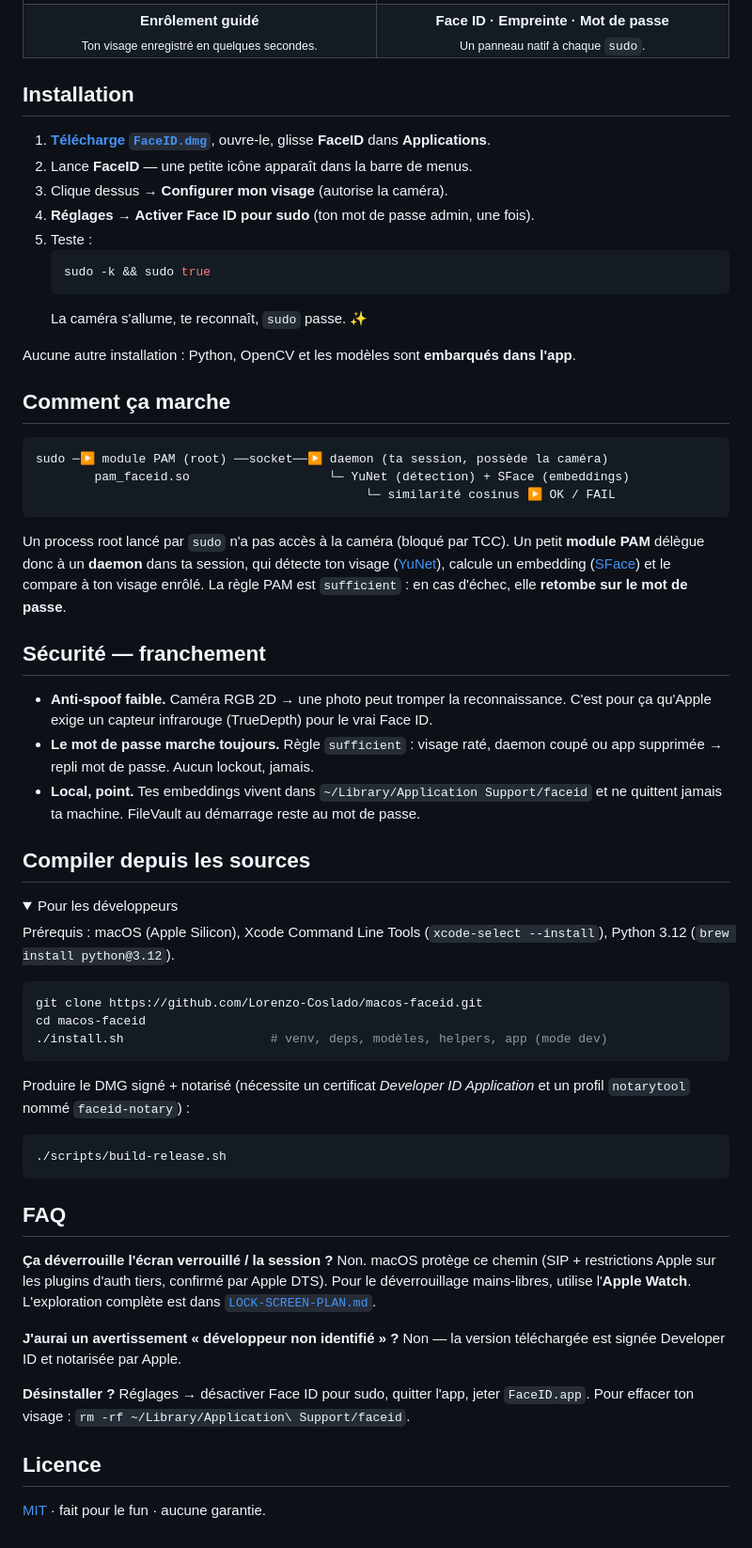
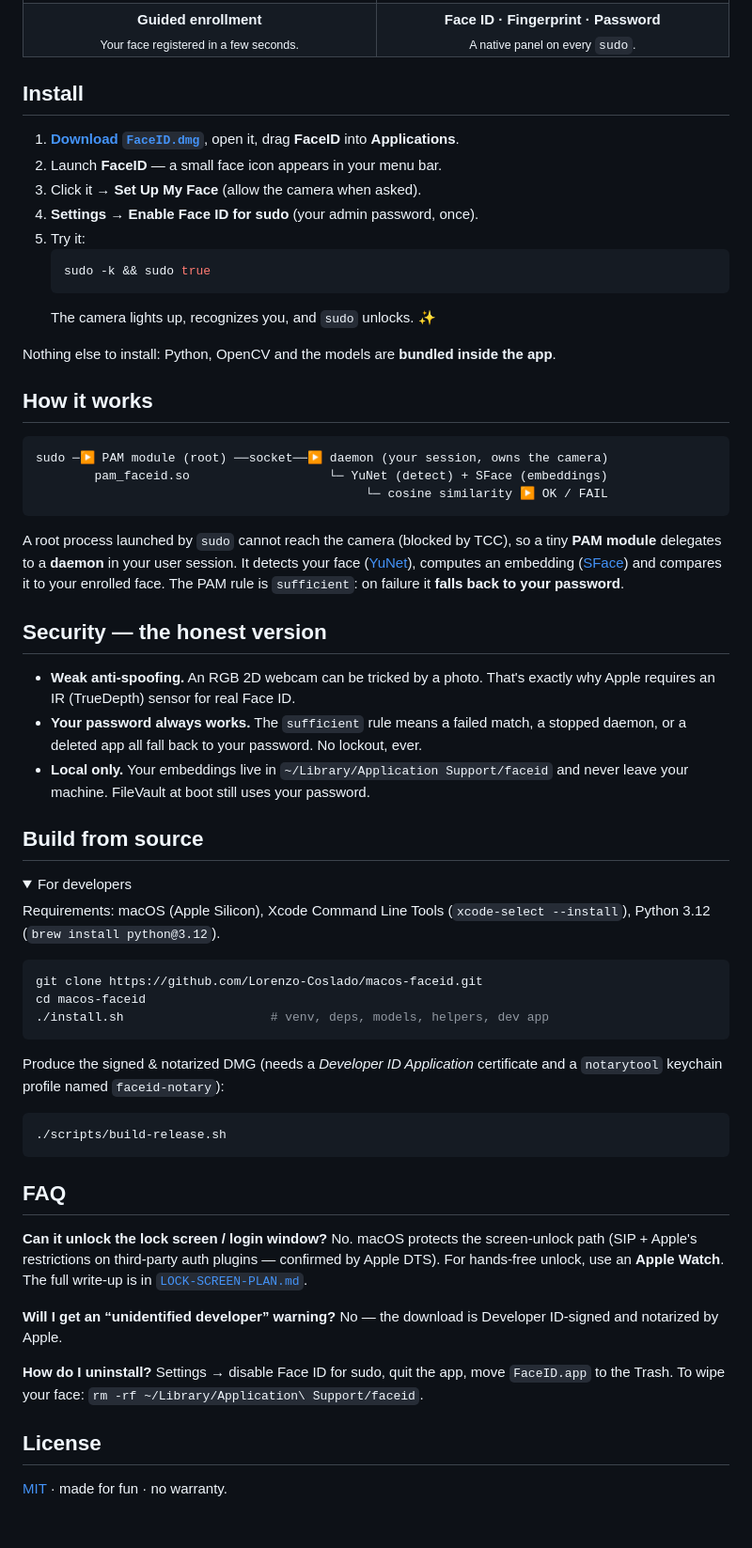
Before and after one commit to Lorenzo-Coslado/macos-faceid, a Markdown page: README.md, the part around one of its changes. Shown at 94% size. Drawn GitHub-style; folded sections open.

````diff
--- a/README.md
+++ b/README.md
@@ -53,63 +53,63 @@ en repli : impossible de te bloquer.
 </tr>
 <tr>
-<td align="center"><b>Enrôlement guidé</b><br><sub>Ton visage enregistré en quelques secondes.</sub></td>
-<td align="center"><b>Face ID · Empreinte · Mot de passe</b><br><sub>Un panneau natif à chaque <code>sudo</code>.</sub></td>
+<td align="center"><b>Guided enrollment</b><br><sub>Your face registered in a few seconds.</sub></td>
+<td align="center"><b>Face ID · Fingerprint · Password</b><br><sub>A native panel on every <code>sudo</code>.</sub></td>
 </tr>
 </table>
 
-## Installation
+## Install
 
-1. **[Télécharge `FaceID.dmg`](https://github.com/Lorenzo-Coslado/macos-faceid/releases/latest/download/FaceID.dmg)**, ouvre-le, glisse **FaceID** dans **Applications**.
-2. Lance **FaceID** — une petite icône apparaît dans la barre de menus.
-3. Clique dessus → **Configurer mon visage** (autorise la caméra).
-4. **Réglages → Activer Face ID pour sudo** (ton mot de passe admin, une fois).
-5. Teste :
+1. **[Download `FaceID.dmg`](https://github.com/Lorenzo-Coslado/macos-faceid/releases/latest/download/FaceID.dmg)**, open it, drag **FaceID** into **Applications**.
+2. Launch **FaceID** — a small face icon appears in your menu bar.
+3. Click it → **Set Up My Face** (allow the camera when asked).
+4. **Settings → Enable Face ID for sudo** (your admin password, once).
+5. Try it:
    ```bash
    sudo -k && sudo true
    ```
-   La caméra s'allume, te reconnaît, `sudo` passe. ✨
+   The camera lights up, recognizes you, and `sudo` unlocks. ✨
 
-Aucune autre installation : Python, OpenCV et les modèles sont **embarqués dans l'app**.
+Nothing else to install: Python, OpenCV and the models are **bundled inside the app**.
 
-## Comment ça marche
+## How it works
 
 ```
-sudo ─▶ module PAM (root) ──socket──▶ daemon (ta session, possède la caméra)
-        pam_faceid.so                   └─ YuNet (détection) + SFace (embeddings)
-                                             └─ similarité cosinus ▶ OK / FAIL
+sudo ─▶ PAM module (root) ──socket──▶ daemon (your session, owns the camera)
+        pam_faceid.so                   └─ YuNet (detect) + SFace (embeddings)
+                                             └─ cosine similarity ▶ OK / FAIL
 ```
 
-Un process root lancé par `sudo` n'a pas accès à la caméra (bloqué par TCC). Un petit
-**module PAM** délègue donc à un **daemon** dans ta session, qui détecte ton visage
-([YuNet](https://github.com/opencv/opencv_zoo)), calcule un embedding
-([SFace](https://github.com/opencv/opencv_zoo)) et le compare à ton visage enrôlé.
-La règle PAM est `sufficient` : en cas d'échec, elle **retombe sur le mot de passe**.
+A root process launched by `sudo` cannot reach the camera (blocked by TCC), so a tiny
+**PAM module** delegates to a **daemon** in your user session. It detects your face
+([YuNet](https://github.com/opencv/opencv_zoo)), computes an embedding
+([SFace](https://github.com/opencv/opencv_zoo)) and compares it to your enrolled face.
+The PAM rule is `sufficient`: on failure it **falls back to your password**.
 
-## Sécurité — franchement
+## Security — the honest version
 
-- **Anti-spoof faible.** Caméra RGB 2D → une photo peut tromper la reconnaissance.
-  C'est pour ça qu'Apple exige un capteur infrarouge (TrueDepth) pour le vrai Face ID.
-- **Le mot de passe marche toujours.** Règle `sufficient` : visage raté, daemon coupé
-  ou app supprimée → repli mot de passe. Aucun lockout, jamais.
-- **Local, point.** Tes embeddings vivent dans `~/Library/Application Support/faceid`
-  et ne quittent jamais ta machine. FileVault au démarrage reste au mot de passe.
+- **Weak anti-spoofing.** An RGB 2D webcam can be tricked by a photo. That's exactly
+  why Apple requires an IR (TrueDepth) sensor for real Face ID.
+- **Your password always works.** The `sufficient` rule means a failed match, a
+  stopped daemon, or a deleted app all fall back to your password. No lockout, ever.
+- **Local only.** Your embeddings live in `~/Library/Application Support/faceid` and
+  never leave your machine. FileVault at boot still uses your password.
 
-## Compiler depuis les sources
+## Build from source
 
 <details>
-<summary>Pour les développeurs</summary>
+<summary>For developers</summary>
 
-Prérequis : macOS (Apple Silicon), Xcode Command Line Tools (`xcode-select --install`),
-Python 3.12 (`brew install python@3.12`).
+Requirements: macOS (Apple Silicon), Xcode Command Line Tools
+(`xcode-select --install`), Python 3.12 (`brew install python@3.12`).
 
 ```bash
 git clone https://github.com/Lorenzo-Coslado/macos-faceid.git
 cd macos-faceid
-./install.sh                    # venv, deps, modèles, helpers, app (mode dev)
+./install.sh                    # venv, deps, models, helpers, dev app
 ```
 
-Produire le DMG signé + notarisé (nécessite un certificat *Developer ID Application*
-et un profil `notarytool` nommé `faceid-notary`) :
+Produce the signed &amp; notarized DMG (needs a *Developer ID Application* certificate
+and a `notarytool` keychain profile named `faceid-notary`):
 
 ```bash
 ./scripts/build-release.sh
@@ -118,18 +118,18 @@ et un profil `notarytool` nommé `faceid-notary`) :
 
 ## FAQ
 
-**Ça déverrouille l'écran verrouillé / la session ?**
-Non. macOS protège ce chemin (SIP + restrictions Apple sur les plugins d'auth tiers,
-confirmé par Apple DTS). Pour le déverrouillage mains-libres, utilise l'**Apple Watch**.
-L'exploration complète est dans [`LOCK-SCREEN-PLAN.md`](LOCK-SCREEN-PLAN.md).
+**Can it unlock the lock screen / login window?**
+No. macOS protects the screen-unlock path (SIP + Apple's restrictions on third-party
+auth plugins — confirmed by Apple DTS). For hands-free unlock, use an **Apple Watch**.
+The full write-up is in [`LOCK-SCREEN-PLAN.md`](LOCK-SCREEN-PLAN.md).
 
-**J'aurai un avertissement « développeur non identifié » ?**
-Non — la version téléchargée est signée Developer ID et notarisée par Apple.
+**Will I get an “unidentified developer” warning?**
+No — the download is Developer ID-signed and notarized by Apple.
 
-**Désinstaller ?**
-Réglages → désactiver Face ID pour sudo, quitter l'app, jeter `FaceID.app`. Pour
-effacer ton visage : `rm -rf ~/Library/Application\ Support/faceid`.
+**How do I uninstall?**
+Settings → disable Face ID for sudo, quit the app, move `FaceID.app` to the Trash.
+To wipe your face: `rm -rf ~/Library/Application\ Support/faceid`.
 
-## Licence
+## License
 
-[MIT](LICENSE) · fait pour le fun · aucune garantie.
+[MIT](LICENSE) · made for fun · no warranty.
````
Also changed, not shown: other parts of README.md (+17 -17 lines), assets/demo.gif (deleted), assets/modal.png, assets/onboarding.png, assets/unlock.gif (added), 3 other files.
